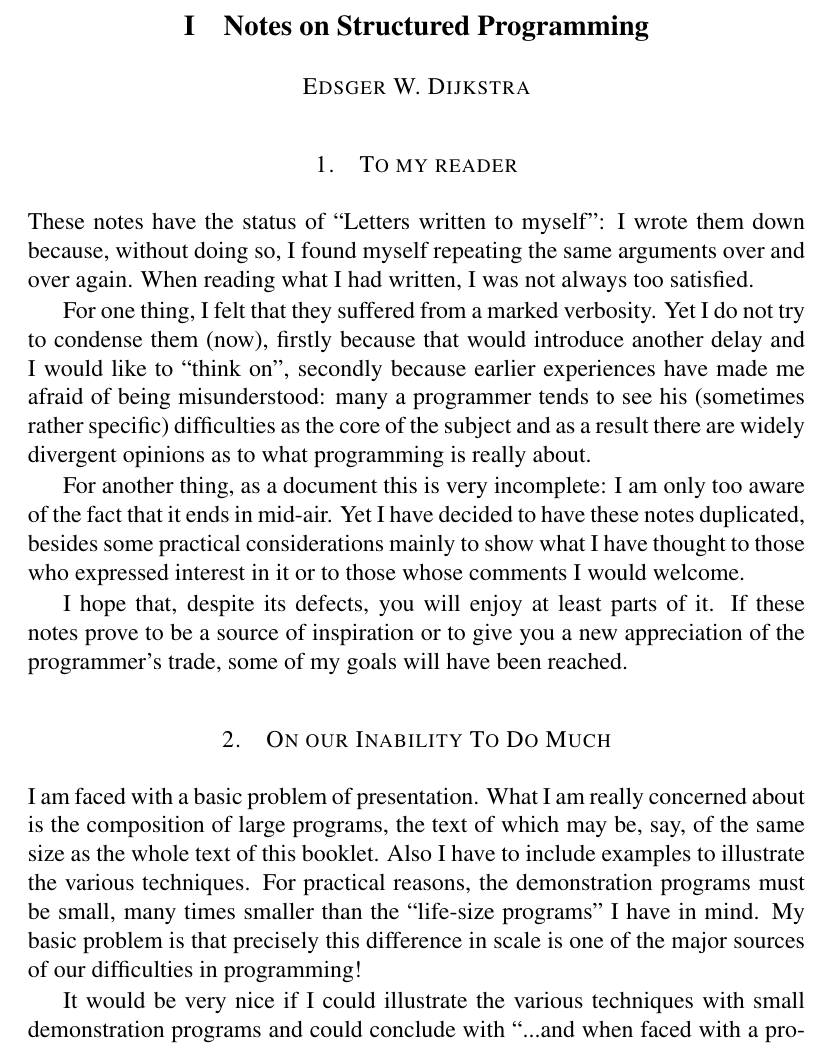
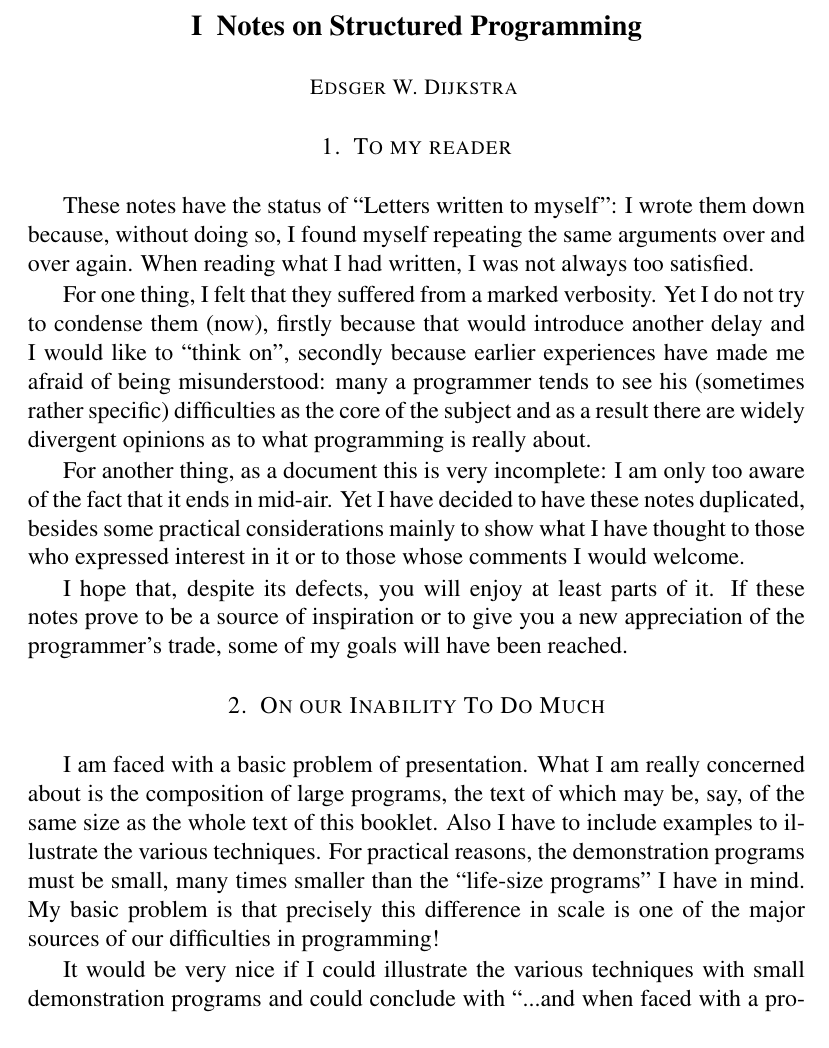
Before and after one commit to leonhad/structured-programming, a LaTeX thesis (structured-programming.tex, which reads chapters/chapter01.tex): part of page 6 of 9, cut so that both start at the same text. Compiled offline with pdfLaTeX.

Commit message:
fix: fixed some formattings

```diff
--- a/chapters/chapter01.tex
+++ b/chapters/chapter01.tex
@@ -1,10 +1,14 @@
 \chapter{Notes on Structured Programming}
 \markboth{\MakeUppercase{\normalfont\hfill E. W. Dijkstra\hfill}}{}
 
-\begin{center}
+{
+	\noindent
 	\scshape
+	\hfill
+	\small
 	Edsger W. Dijkstra
-\end{center}
+	\hfill
+}
 
 \section{To my reader}
 
--- a/structured-programming.tex
+++ b/structured-programming.tex
@@ -30,10 +30,11 @@ pdfcreator={pdflatex}]{hyperref}
 %fori = 0 dd, =d fori > 0 dd, = 2*dd;-_, from which dd, = da*2" (1)
 %\end{lstlisting}
 
-\titleformat{\chapter}[hang]{\large\bfseries\centering}{\thechapter}{1em}{}
+\titleformat{\chapter}[hang]{\large\bfseries\centering}{\thechapter}{.5em}{}
 \titlespacing{\chapter}{0pt}{0pt}{.5cm}
 
-\titleformat{\section}[hang]{\normalsize\centering\scshape}{\thesection{}.}{1em}{}
+\titleformat{\section}[hang]{\normalsize\centering\scshape}{\thesection{}.}{.5em}{}
+\titlespacing{\section}{0pt}{.5cm}{.5cm}
 \counterwithout{section}{chapter}
 
 \renewcommand{\chaptermark}[1]{ \markboth{#1}{} }
```
